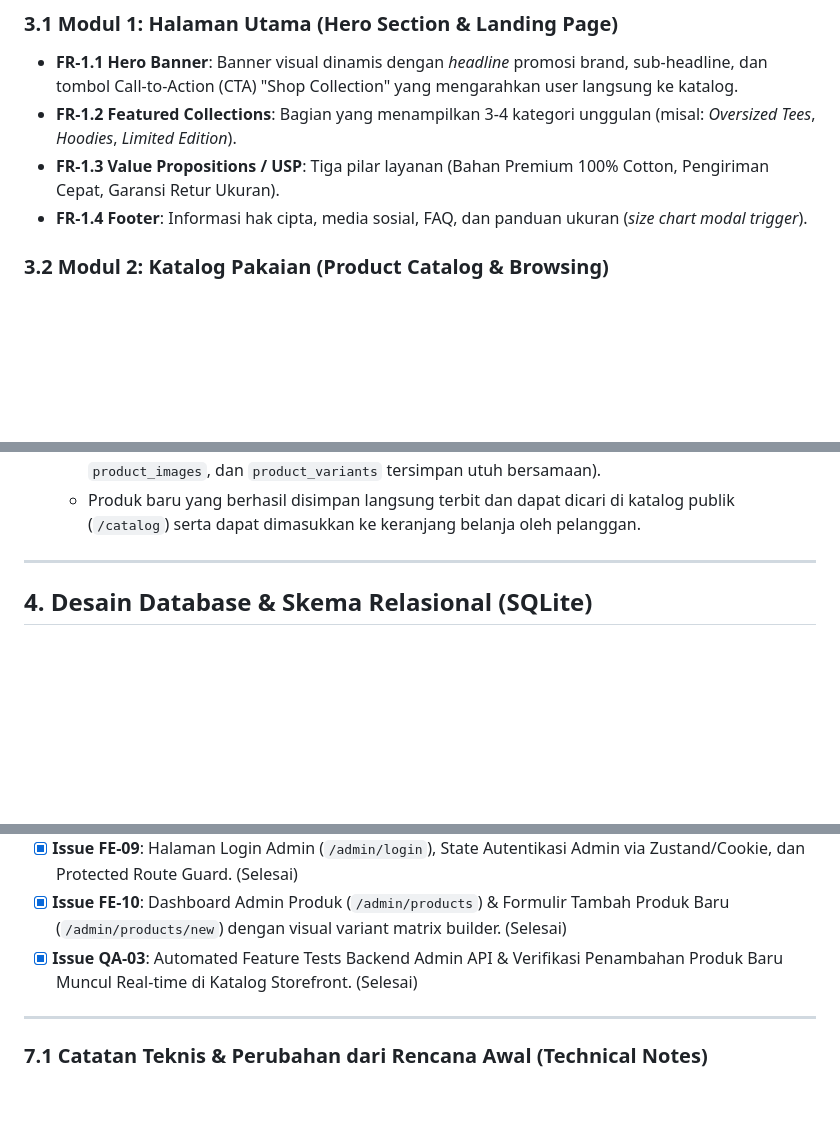
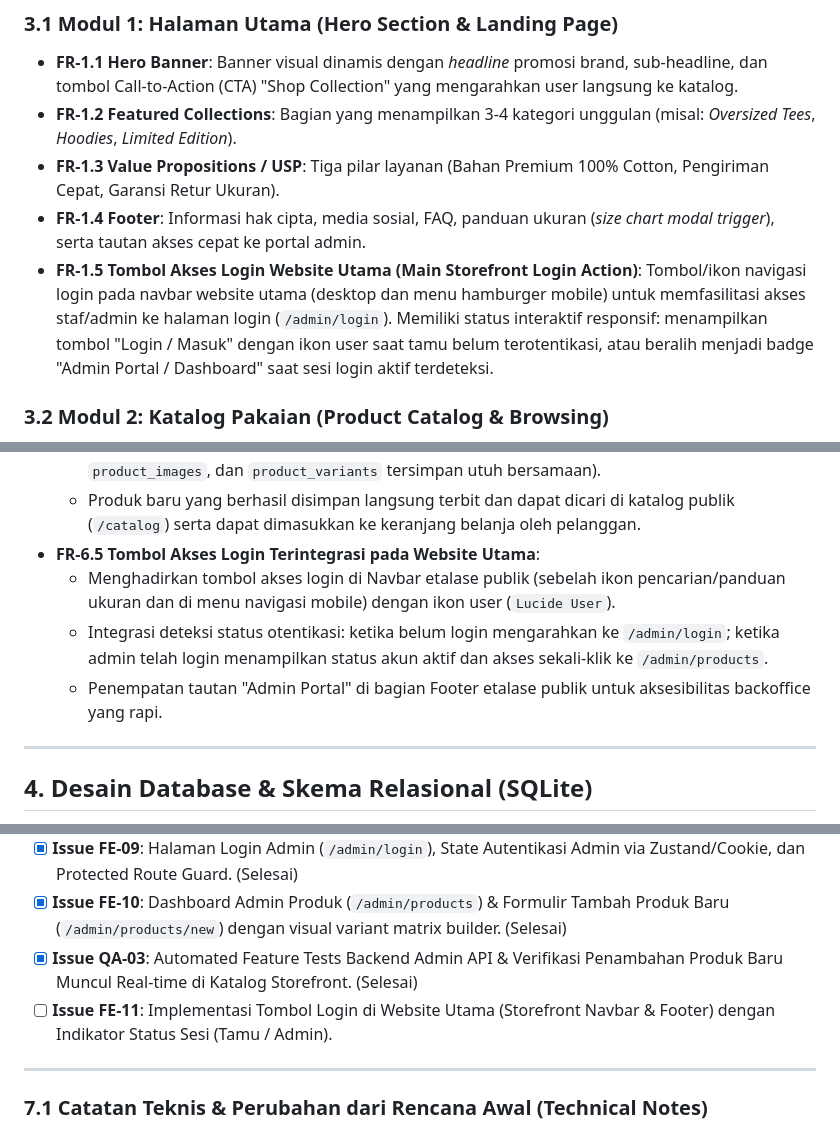
Before and after one commit to Hafidihsanmajid/stars_merch, a Markdown page: PRD.md, 3 parts joined by grey strips. GitHub-like rendering; blank space fills up the shorter version.

Commit message:
docs: perbarui PRD.md dan ARCHITECTURE.md untuk menambahkan spesifikasi tombol login di website utama (Issue FE-11)

```diff
--- a/PRD.md
+++ b/PRD.md
@@ -74,7 +74,8 @@ flowchart LR
 * **FR-1.1 Hero Banner**: Banner visual dinamis dengan *headline* promosi brand, sub-headline, dan tombol Call-to-Action (CTA) "Shop Collection" yang mengarahkan user langsung ke katalog.
 * **FR-1.2 Featured Collections**: Bagian yang menampilkan 3-4 kategori unggulan (misal: *Oversized Tees*, *Hoodies*, *Limited Edition*).
 * **FR-1.3 Value Propositions / USP**: Tiga pilar layanan (Bahan Premium 100% Cotton, Pengiriman Cepat, Garansi Retur Ukuran).
-* **FR-1.4 Footer**: Informasi hak cipta, media sosial, FAQ, dan panduan ukuran (*size chart modal trigger*).
+* **FR-1.4 Footer**: Informasi hak cipta, media sosial, FAQ, panduan ukuran (*size chart modal trigger*), serta tautan akses cepat ke portal admin.
+* **FR-1.5 Tombol Akses Login Website Utama (Main Storefront Login Action)**: Tombol/ikon navigasi login pada navbar website utama (desktop dan menu hamburger mobile) untuk memfasilitasi akses staf/admin ke halaman login (`/admin/login`). Memiliki status interaktif responsif: menampilkan tombol "Login / Masuk" dengan ikon user saat tamu belum terotentikasi, atau beralih menjadi badge "Admin Portal / Dashboard" saat sesi login aktif terdeteksi.
 
 ### 3.2 Modul 2: Katalog Pakaian (Product Catalog & Browsing)
 * **FR-2.1 Grid Produk**: Layout grid responsif (4 kolom desktop, 2 kolom mobile) menampilkan kartu produk: gambar utama, nama produk, kategori, harga dasar, dan tag status (misal: *Best Seller*, *New Arrival*).
@@ -147,6 +148,10 @@ flowchart LR
   * Backend memvalidasi integritas data master, gambar, dan varian secara menyeluruh (mencegah SKU kembar atau kuantitas negatif).
   * Penyimpanan atomik menggunakan `DB::transaction` (memastikan tabel `products`, `product_images`, dan `product_variants` tersimpan utuh bersamaan).
   * Produk baru yang berhasil disimpan langsung terbit dan dapat dicari di katalog publik (`/catalog`) serta dapat dimasukkan ke keranjang belanja oleh pelanggan.
+* **FR-6.5 Tombol Akses Login Terintegrasi pada Website Utama**:
+  * Menghadirkan tombol akses login di Navbar etalase publik (sebelah ikon pencarian/panduan ukuran dan di menu navigasi mobile) dengan ikon user (`Lucide User`).
+  * Integrasi deteksi status otentikasi: ketika belum login mengarahkan ke `/admin/login`; ketika admin telah login menampilkan status akun aktif dan akses sekali-klik ke `/admin/products`.
+  * Penempatan tautan "Admin Portal" di bagian Footer etalase publik untuk aksesibilitas backoffice yang rapi.
 
 ---
 
@@ -450,6 +455,7 @@ Semua endpoint admin diawali dengan prefix `/api/v1/admin/`. Endpoint manajemen
 * [x] **Issue FE-09**: Halaman Login Admin (`/admin/login`), State Autentikasi Admin via Zustand/Cookie, dan Protected Route Guard. (Selesai)
 * [x] **Issue FE-10**: Dashboard Admin Produk (`/admin/products`) & Formulir Tambah Produk Baru (`/admin/products/new`) dengan visual variant matrix builder. (Selesai)
 * [x] **Issue QA-03**: Automated Feature Tests Backend Admin API & Verifikasi Penambahan Produk Baru Muncul Real-time di Katalog Storefront. (Selesai)
+* [ ] **Issue FE-11**: Implementasi Tombol Login di Website Utama (Storefront Navbar & Footer) dengan Indikator Status Sesi (Tamu / Admin).
 
 ---
 
```
Also changed, not shown: ARCHITECTURE.md (+3 -2 lines).
